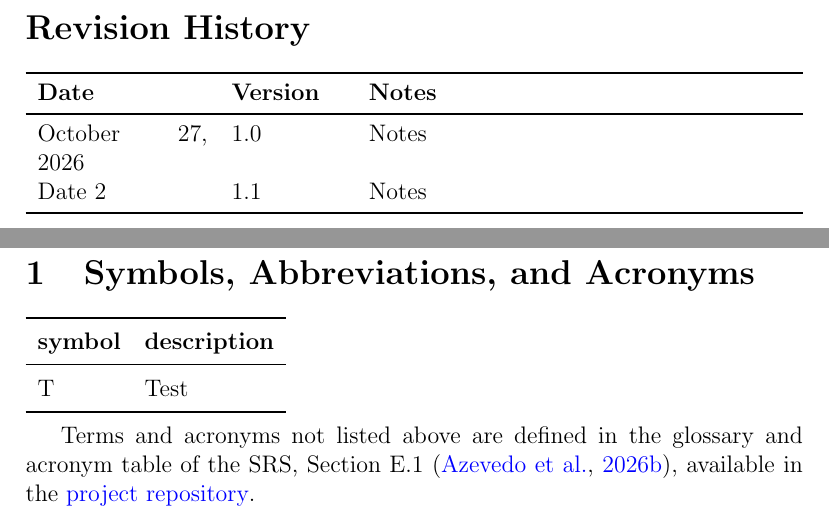
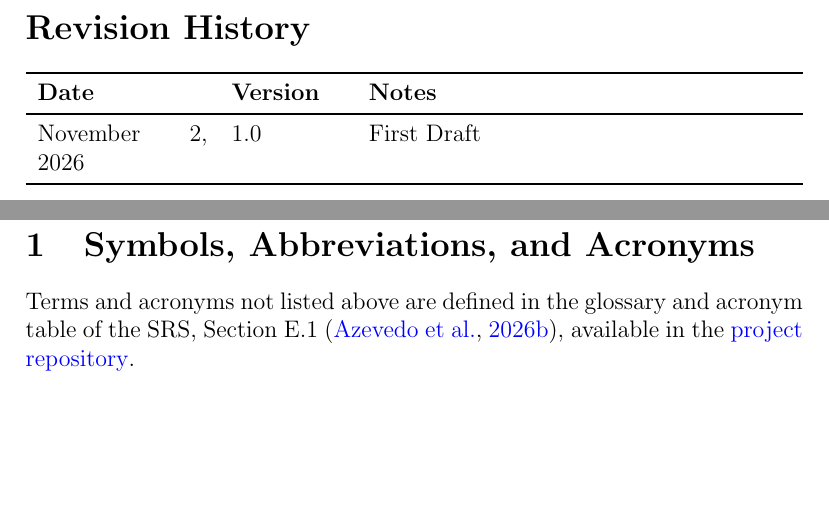
Before and after one commit to JackEaston4/Troitsky-Toolbox, a LaTeX document (docs/VnVPlan/VnVPlan.tex): two parts of pages 2 and 6 of 73, joined at a grey line, cut so that both start at the same text, the shorter picture padded with empty space. Compiled offline with pdfLaTeX; a LaTeX package or settings file that is missing is left out.

Commit message:
Revised version notes and clean up symbols section

```diff
--- a/docs/VnVPlan/VnVPlan.tex
+++ b/docs/VnVPlan/VnVPlan.tex
@@ -64,8 +64,7 @@
 \begin{tabularx}{\textwidth}{p{3cm}p{2cm}X}
 \toprule {\bf Date} & {\bf Version} & {\bf Notes}\\
 \midrule
-October 27, 2026 & 1.0 & Notes\\
-Date 2 & 1.1 & Notes\\
+November 2, 2026 & 1.0 & First Draft\\
 \bottomrule
 \end{tabularx}
 
@@ -81,15 +80,6 @@ Date 2 & 1.1 & Notes\\
 \newpage
 
 \section{Symbols, Abbreviations, and Acronyms}
-
-\renewcommand{\arraystretch}{1.2}
-\begin{tabular}{l l}
-  \toprule
-  \textbf{symbol} & \textbf{description}\\
-  \midrule
-  T & Test\\
-  \bottomrule
-\end{tabular}\\
 
 Terms and acronyms not listed above are defined in the glossary and acronym
 table of the SRS, Section E.1 \citep{TroitskySRS}, available in the
```
